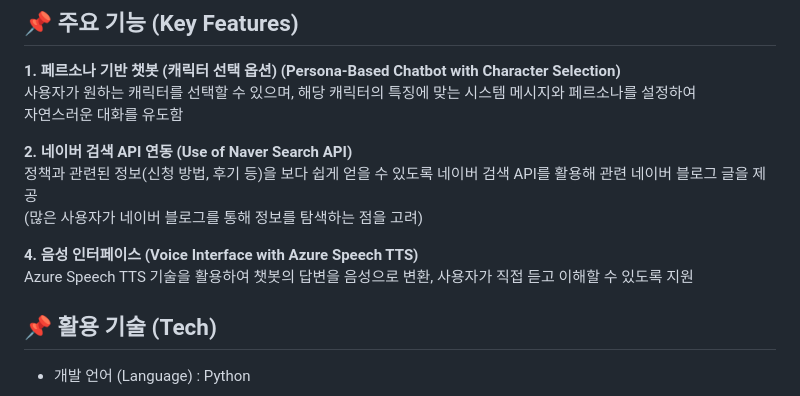
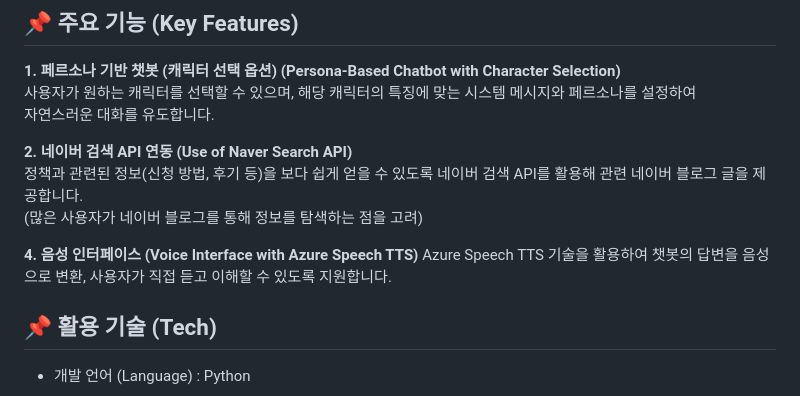
Before and after one commit to seunghyuniisme/Youth-Policy-ChatBot-Azure, a Markdown page: README.md, the part around the change. Rendered like a GitHub page.

```diff
--- a/README.md
+++ b/README.md
@@ -46,14 +46,14 @@ The **web-based** chatbot was built using **Python, HTML, CSS, JavaScript, and G
 ## :pushpin: 주요 기능 (Key Features)
 **1. 페르소나 기반 챗봇 (캐릭터 선택 옵션) (Persona-Based Chatbot with Character Selection)**
 	사용자가 원하는 캐릭터를 선택할 수 있으며, 해당 캐릭터의 특징에 맞는 시스템 메시지와 페르소나를 설정하여
- 	자연스러운 대화를 유도함
+ 	자연스러운 대화를 유도합니다.
 
 **2. 네이버 검색 API 연동 (Use of Naver Search API)**
-  정책과 관련된 정보(신청 방법, 후기 등)을 보다 쉽게 얻을 수 있도록 네이버 검색 API를 활용해 관련 네이버 블로그 글을 제공
-  (많은 사용자가 네이버 블로그를 통해 정보를 탐색하는 점을 고려)
+	정책과 관련된 정보(신청 방법, 후기 등)을 보다 쉽게 얻을 수 있도록 네이버 검색 API를 활용해 관련 네이버 블로그 글을 제공합니다.
+ 	(많은 사용자가 네이버 블로그를 통해 정보를 탐색하는 점을 고려)
 
 **4. 음성 인터페이스 (Voice Interface with Azure Speech TTS)**
-  Azure Speech TTS 기술을 활용하여 챗봇의 답변을 음성으로 변환, 사용자가 직접 듣고 이해할 수 있도록 지원
+	Azure Speech TTS 기술을 활용하여 챗봇의 답변을 음성으로 변환, 사용자가 직접 듣고 이해할 수 있도록 지원합니다.
 
 
 
```
